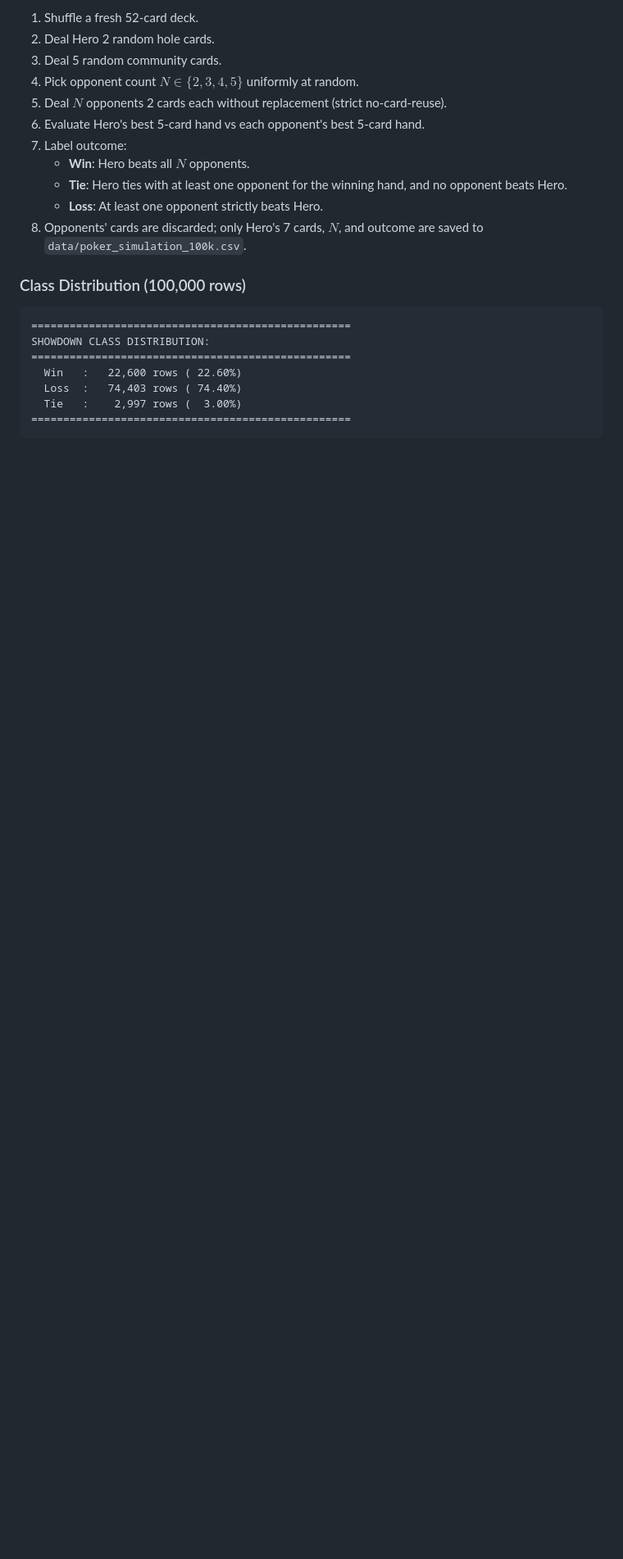
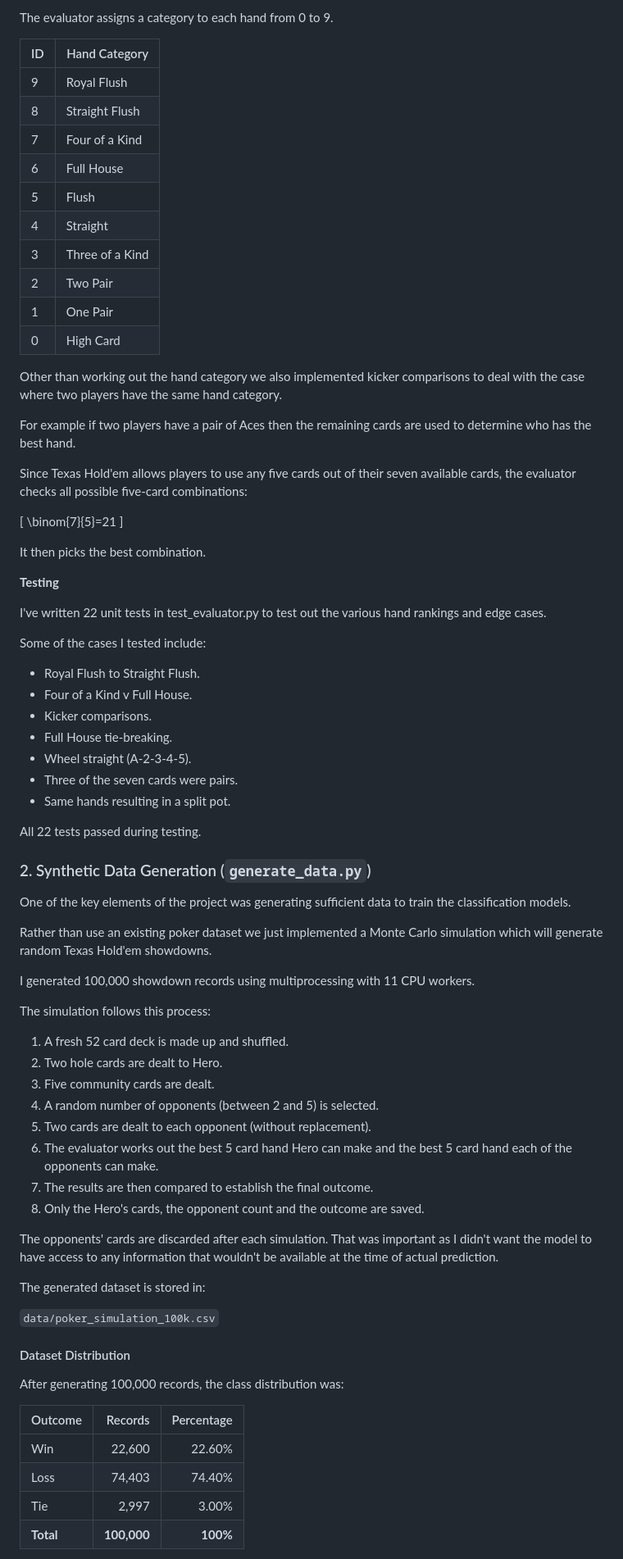
Before and after one commit to Ashmit0718/deepfold, a Markdown page: README.md, the part around one of its changes. Shown at 82% size. Drawn GitHub-style; blank space fills up the shorter version.

Commit message:
Revise README for clarity and project details
Updated project description and structure in README.

````diff
--- a/README.md
+++ b/README.md
@@ -59,22 +36,80 @@ All 22 unit tests pass in 0.09s (`python -m pytest test_evaluator.py`).
 
-1. Shuffle a fresh 52-card deck.
-2. Deal Hero 2 random hole cards.
-3. Deal 5 random community cards.
-4. Pick opponent count $N \in \{2, 3, 4, 5\}$ uniformly at random.
-5. Deal $N$ opponents 2 cards each without replacement (strict no-card-reuse).
-6. Evaluate Hero's best 5-card hand vs each opponent's best 5-card hand.
-7. Label outcome:
-   - **Win**: Hero beats all $N$ opponents.
-   - **Tie**: Hero ties with at least one opponent for the winning hand, and no opponent beats Hero.
-   - **Loss**: At least one opponent strictly beats Hero.
-8. Opponents' cards are discarded; only Hero's 7 cards, $N$, and outcome are saved to `data/poker_simulation_100k.csv`.
+The evaluator assigns a category to each hand from 0 to 9.
 
-### Class Distribution (100,000 rows)
-```
-==================================================
-SHOWDOWN CLASS DISTRIBUTION:
-==================================================
-  Win   :   22,600 rows ( 22.60%)
-  Loss  :   74,403 rows ( 74.40%)
-  Tie   :    2,997 rows (  3.00%)
-==================================================
+| ID | Hand Category |
+|---|---|
+| 9 | Royal Flush |
+| 8 | Straight Flush |
+| 7 | Four of a Kind |
+| 6 | Full House |
+| 5 | Flush |
+| 4 | Straight |
+| 3 | Three of a Kind |
+| 2 | Two Pair |
+| 1 | One Pair |
+| 0 | High Card |
+
+Other than working out the hand category we also implemented kicker comparisons to deal with the case where two players have the same hand category.
+
+For example if two players have a pair of Aces then the remaining cards are used to determine who has the best hand.
+
+Since Texas Hold'em allows players to use any five cards out of their seven available cards, the evaluator checks all possible five-card combinations:
+
+\[
+\binom{7}{5}=21
+\]
+
+It then picks the best combination.
+
+**Testing**
+
+I've written 22 unit tests in test_evaluator.py to test out the various hand rankings and edge cases.
+
+Some of the cases I tested include:
+
+- Royal Flush to Straight Flush.
+- Four of a Kind v Full House.
+- Kicker comparisons.
+- Full House tie-breaking.
+- Wheel straight (A-2-3-4-5).
+- Three of the seven cards were pairs.
+- Same hands resulting in a split pot.
+
+All 22 tests passed during testing.
+
+### 2. Synthetic Data Generation (`generate_data.py`)
+
+One of the key elements of the project was generating sufficient data to train the classification models.
+
+Rather than use an existing poker dataset we just implemented a Monte Carlo simulation which will generate random Texas Hold'em showdowns.
+
+I generated 100,000 showdown records using multiprocessing with 11 CPU workers.
+
+The simulation follows this process:
+
+1. A fresh 52 card deck is made up and shuffled.
+2. Two hole cards are dealt to Hero.
+3. Five community cards are dealt.
+4. A random number of opponents (between 2 and 5) is selected.
+5. Two cards are dealt to each opponent (without replacement).
+6. The evaluator works out the best 5 card hand Hero can make and the best 5 card hand each of the opponents can make.
+7. The results are then compared to establish the final outcome.
+8. Only the Hero's cards, the opponent count and the outcome are saved.
+
+The opponents' cards are discarded after each simulation. That was important as I didn't want the model to have access to any information that wouldn't be available at the time of actual prediction.
+
+The generated dataset is stored in:
+
+`data/poker_simulation_100k.csv`
+
+#### Dataset Distribution
+
+After generating 100,000 records, the class distribution was:
+
+| Outcome | Records | Percentage |
+|---|---:|---:|
+| Win | 22,600 | 22.60% |
+| Loss | 74,403 | 74.40% |
+| Tie | 2,997 | 3.00% |
+| **Total** | **100,000** | **100%** |
+
````
Also changed, not shown: other parts of README.md (+147 -183 lines).
